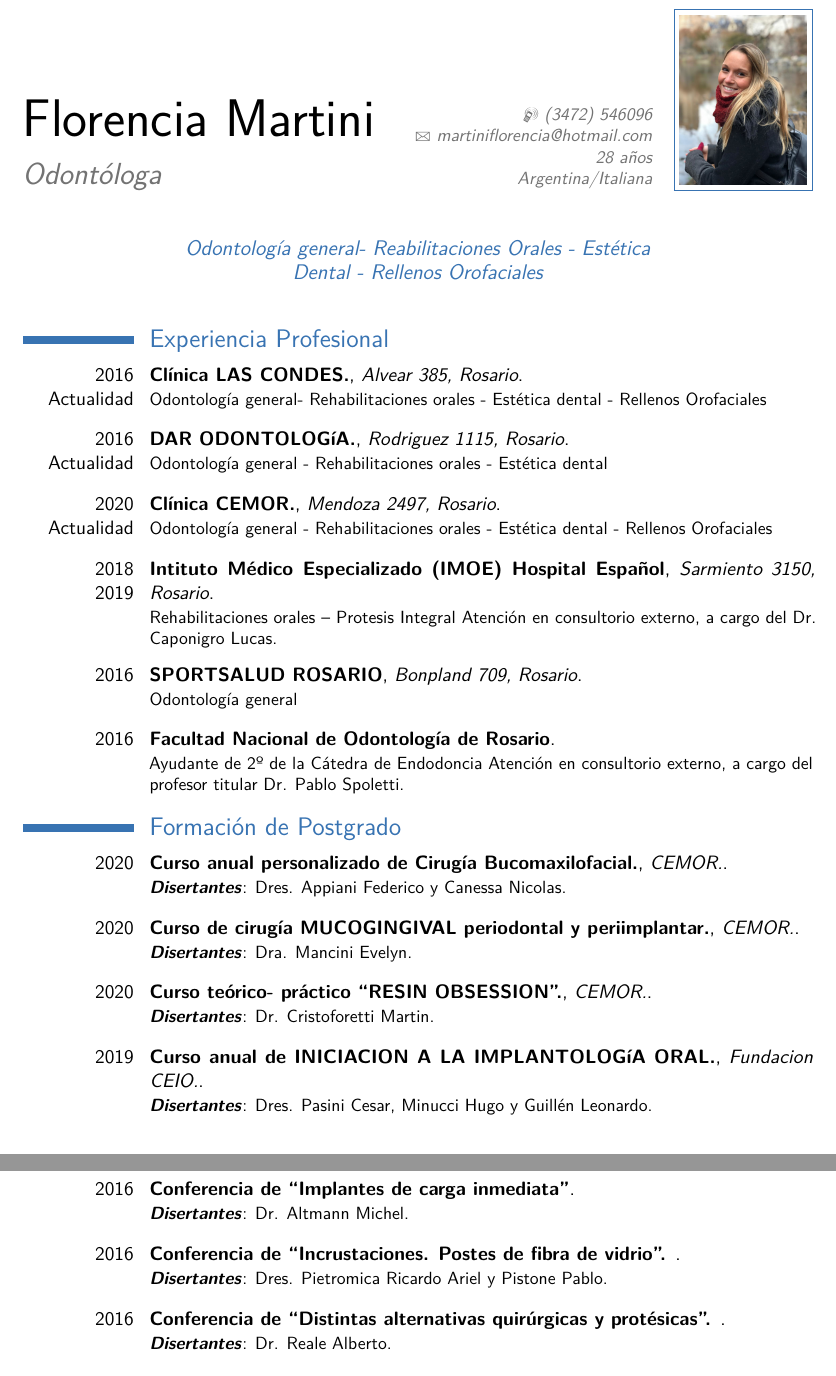
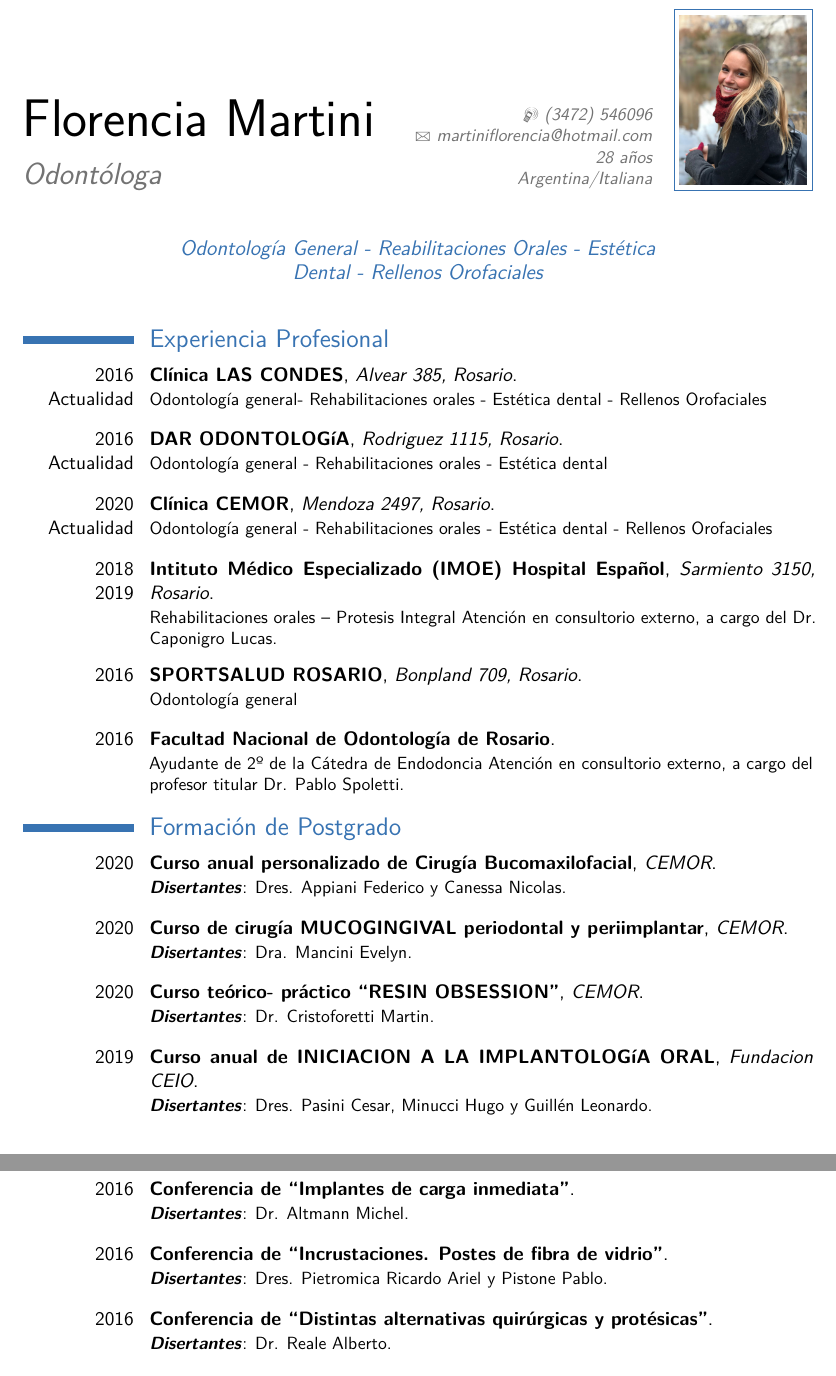
Before and after one commit to jcruzmartini/myCv, a LaTeX CV (flom/main.tex): two parts of pages 1 and 3 of 3, joined at a grey line, cut so that both start at the same text. Compiled offline with pdfLaTeX.

Commit message:
added changes

```diff
--- a/flom/main.tex
+++ b/flom/main.tex
@@ -32,7 +32,7 @@
 \email{martiniflorencia@hotmail.com}            % optional, remove / comment the line if not wanted
 \extrainfo{28 a\~{n}os}                        % optional, remove / comment the line if not wanted
 \photo[72pt][0.4pt]{picture}                       % optional, remove / comment the line if not wanted; '64pt' is the height the picture must be resized to, 0.4pt is the thickness of the frame around it (put it to 0pt for no frame) and 'picture' is the name of the picture file
-\quote{Odontolog\'ia general- Reabilitaciones Orales - Est\'etica Dental - Rellenos Orofaciales}                                 % optional, remove / comment the line if not wanted
+\quote{Odontolog\'ia General - Reabilitaciones Orales - Est\'etica Dental - Rellenos Orofaciales}                                 % optional, remove / comment the line if not wanted
 
 
 %----------------------------------------------------------------------------------
@@ -42,17 +42,17 @@
 \makecvtitle
 
 \section{Experiencia Profesional}
-\cventry{2016\\Actualidad}{Cl\'inica LAS CONDES.}{Alvear 385, Rosario}{}{}
+\cventry{2016\\Actualidad}{Cl\'inica LAS CONDES}{Alvear 385, Rosario}{}{}
   {
         Odontolog\'ia general- Rehabilitaciones orales - Est\'etica dental - Rellenos Orofaciales
   }
 \vspace*{2mm}
-\cventry{2016\\Actualidad}{DAR ODONTOLOG\'iA.}{Rodriguez 1115, Rosario}{}{}
+\cventry{2016\\Actualidad}{DAR ODONTOLOG\'iA}{Rodriguez 1115, Rosario}{}{}
   {
     Odontolog\'ia general - Rehabilitaciones orales - Est\'etica dental
   }
 \vspace*{2mm}
-\cventry{2020\\Actualidad}{Cl\'inica CEMOR.}{Mendoza 2497, Rosario}{}{}
+\cventry{2020\\Actualidad}{Cl\'inica CEMOR}{Mendoza 2497, Rosario}{}{}
   {
     Odontolog\'ia general - Rehabilitaciones orales - Est\'etica dental - Rellenos Orofaciales
   }
@@ -75,22 +75,22 @@
   }
 
 \section{Formaci\'on de Postgrado}
-\cventry{2020}{Curso anual personalizado de Cirug\'ia Bucomaxilofacial.}{CEMOR.}{}{}
+\cventry{2020}{Curso anual personalizado de Cirug\'ia Bucomaxilofacial}{CEMOR}{}{}
   {
     \textbf{\textit{Disertantes}}: Dres. Appiani Federico y Canessa Nicolas.
   }
 \vspace*{2mm}
-\cventry{2020}{Curso de cirug\'ia MUCOGINGIVAL periodontal y periimplantar.}{CEMOR.}{}{}
+\cventry{2020}{Curso de cirug\'ia MUCOGINGIVAL periodontal y periimplantar}{CEMOR}{}{}
   {
     \textbf{\textit{Disertantes}}: Dra. Mancini Evelyn.
   }
 \vspace*{2mm}
-\cventry{2020}{Curso te\'orico- pr\'actico “RESIN OBSESSION”.}{CEMOR.}{}{}
+\cventry{2020}{Curso te\'orico- pr\'actico “RESIN OBSESSION”}{CEMOR}{}{}
   {
     \textbf{\textit{Disertantes}}: Dr. Cristoforetti Martin.
   }
 \vspace*{2mm}
-\cventry{2019}{Curso anual de INICIACION A LA IMPLANTOLOG\'iA ORAL.}{Fundacion CEIO.}{}{}
+\cventry{2019}{Curso anual de INICIACION A LA IMPLANTOLOG\'iA ORAL}{Fundacion CEIO}{}{}
   {
     \textbf{\textit{Disertantes}}: Dres. Pasini Cesar, Minucci Hugo y Guill\'en Leonardo.
   }
@@ -165,12 +165,12 @@
     \textbf{\textit{Disertantes}}:  Dr. Altmann Michel.
   }
 \vspace*{2mm}
-\cventry{2016}{Conferencia de “Incrustaciones. Postes de fibra de vidrio”. }{}{}{}
+\cventry{2016}{Conferencia de “Incrustaciones. Postes de fibra de vidrio”}{}{}{}
   {
     \textbf{\textit{Disertantes}}:  Dres. Pietromica Ricardo Ariel y Pistone Pablo.
   }
 \vspace*{2mm}
-\cventry{2016}{Conferencia de “Distintas alternativas quir\'urgicas y prot\'esicas”. }{}{}{}
+\cventry{2016}{Conferencia de “Distintas alternativas quir\'urgicas y prot\'esicas”}{}{}{}
   {
     \textbf{\textit{Disertantes}}:  Dr. Reale Alberto.
   }
```
Also changed, not shown: flom/FloMartiniCV_v1.pdf, flom/main.tex (26 more changed lines), 1 other file.
